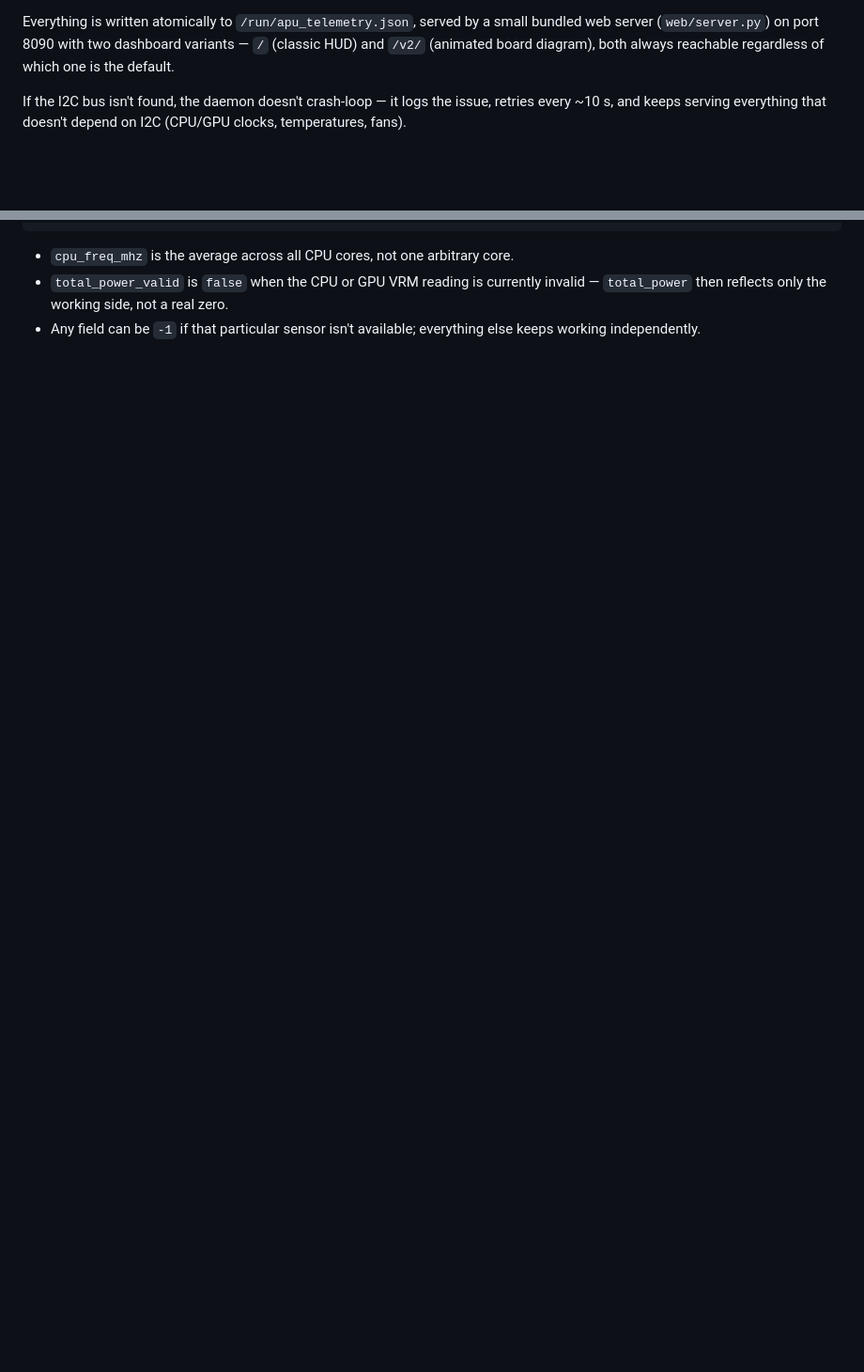
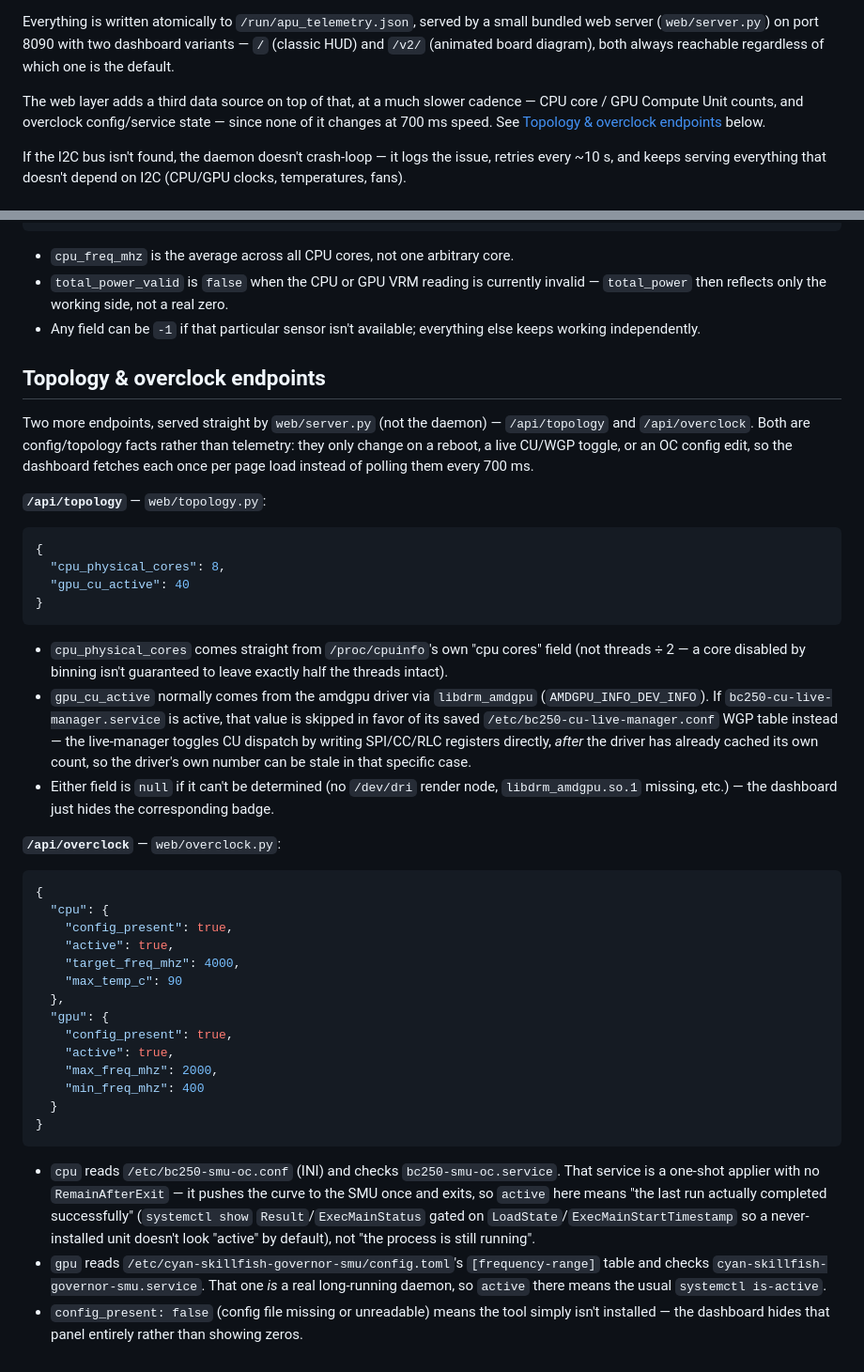
Before and after one commit to onlinermm/BC250-Telemetry, a Markdown page: README.md, 2 parts joined by grey strips. Shown at 94% size. GitHub-like rendering; blank space fills up the shorter version.

Commit message:
Add topology and overclock API endpoints to README

````diff
--- a/README.md
+++ b/README.md
@@ -21,6 +21,11 @@ Everything is written atomically to `/run/apu_telemetry.json`, served by a
 small bundled web server (`web/server.py`) on port 8090 with two dashboard
 variants — `/` (classic HUD) and `/v2/` (animated board diagram), both
 always reachable regardless of which one is the default.
+
+The web layer adds a third data source on top of that, at a much slower
+cadence — CPU core / GPU Compute Unit counts, and overclock config/service
+state — since none of it changes at 700 ms speed. See
+[Topology & overclock endpoints](#topology--overclock-endpoints) below.
 
 If the I2C bus isn't found, the daemon doesn't crash-loop — it logs the
 issue, retries every ~10 s, and keeps serving everything that doesn't depend
@@ -141,4 +146,66 @@ BC250_I2C_BUS=4 ./apu_telemetry
   invalid — `total_power` then reflects only the working side, not a real zero.
 - Any field can be `-1` if that particular sensor isn't available; everything
   else keeps working independently.
-</content>
+
+## Topology & overclock endpoints
+
+Two more endpoints, served straight by `web/server.py` (not the daemon) —
+`/api/topology` and `/api/overclock`. Both are config/topology facts rather
+than telemetry: they only change on a reboot, a live CU/WGP toggle, or an OC
+config edit, so the dashboard fetches each once per page load instead of
+polling them every 700 ms.
+
+**`/api/topology`** — `web/topology.py`:
+
+```json
+{
+  "cpu_physical_cores": 8,
+  "gpu_cu_active": 40
+}
+```
+
+- `cpu_physical_cores` comes straight from `/proc/cpuinfo`'s own "cpu cores"
+  field (not threads ÷ 2 — a core disabled by binning isn't guaranteed to
+  leave exactly half the threads intact).
+- `gpu_cu_active` normally comes from the amdgpu driver via `libdrm_amdgpu`
+  (`AMDGPU_INFO_DEV_INFO`). If `bc250-cu-live-manager.service` is active,
+  that value is skipped in favor of its saved `/etc/bc250-cu-live-manager.conf`
+  WGP table instead — the live-manager toggles CU dispatch by writing SPI/CC/RLC
+  registers directly, *after* the driver has already cached its own count, so
+  the driver's own number can be stale in that specific case.
+- Either field is `null` if it can't be determined (no `/dev/dri` render
+  node, `libdrm_amdgpu.so.1` missing, etc.) — the dashboard just hides the
+  corresponding badge.
+
+**`/api/overclock`** — `web/overclock.py`:
+
+```json
+{
+  "cpu": {
+    "config_present": true,
+    "active": true,
+    "target_freq_mhz": 4000,
+    "max_temp_c": 90
+  },
+  "gpu": {
+    "config_present": true,
+    "active": true,
+    "max_freq_mhz": 2000,
+    "min_freq_mhz": 400
+  }
+}
+```
+
+- `cpu` reads `/etc/bc250-smu-oc.conf` (INI) and checks `bc250-smu-oc.service`.
+  That service is a one-shot applier with no `RemainAfterExit` — it pushes the
+  curve to the SMU once and exits, so `active` here means "the last run
+  actually completed successfully" (`systemctl show` `Result`/`ExecMainStatus`
+  gated on `LoadState`/`ExecMainStartTimestamp` so a never-installed unit
+  doesn't look "active" by default), not "the process is still running".
+- `gpu` reads `/etc/cyan-skillfish-governor-smu/config.toml`'s
+  `[frequency-range]` table and checks `cyan-skillfish-governor-smu.service`.
+  That one *is* a real long-running daemon, so `active` there means the
+  usual `systemctl is-active`.
+- `config_present: false` (config file missing or unreadable) means the tool
+  simply isn't installed — the dashboard hides that panel entirely rather
+  than showing zeros.
````
